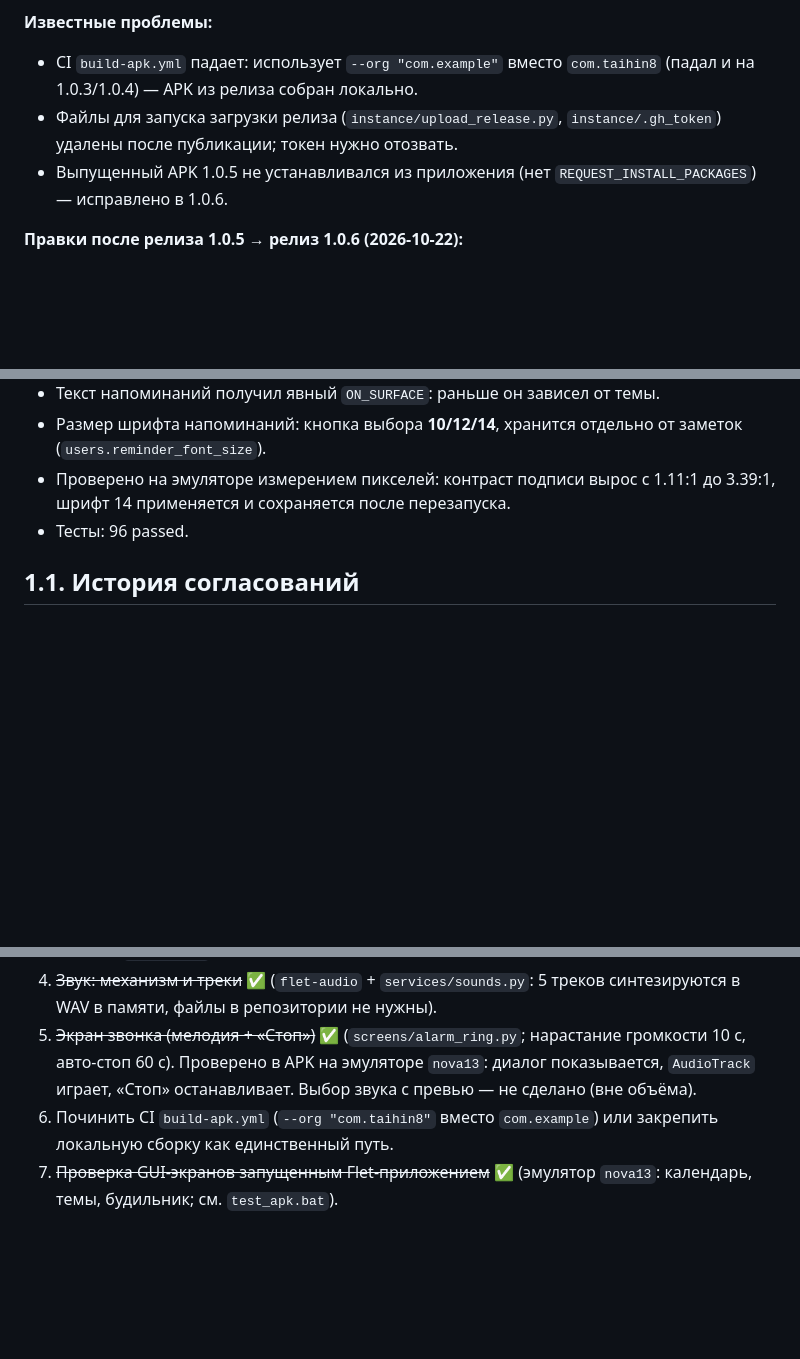
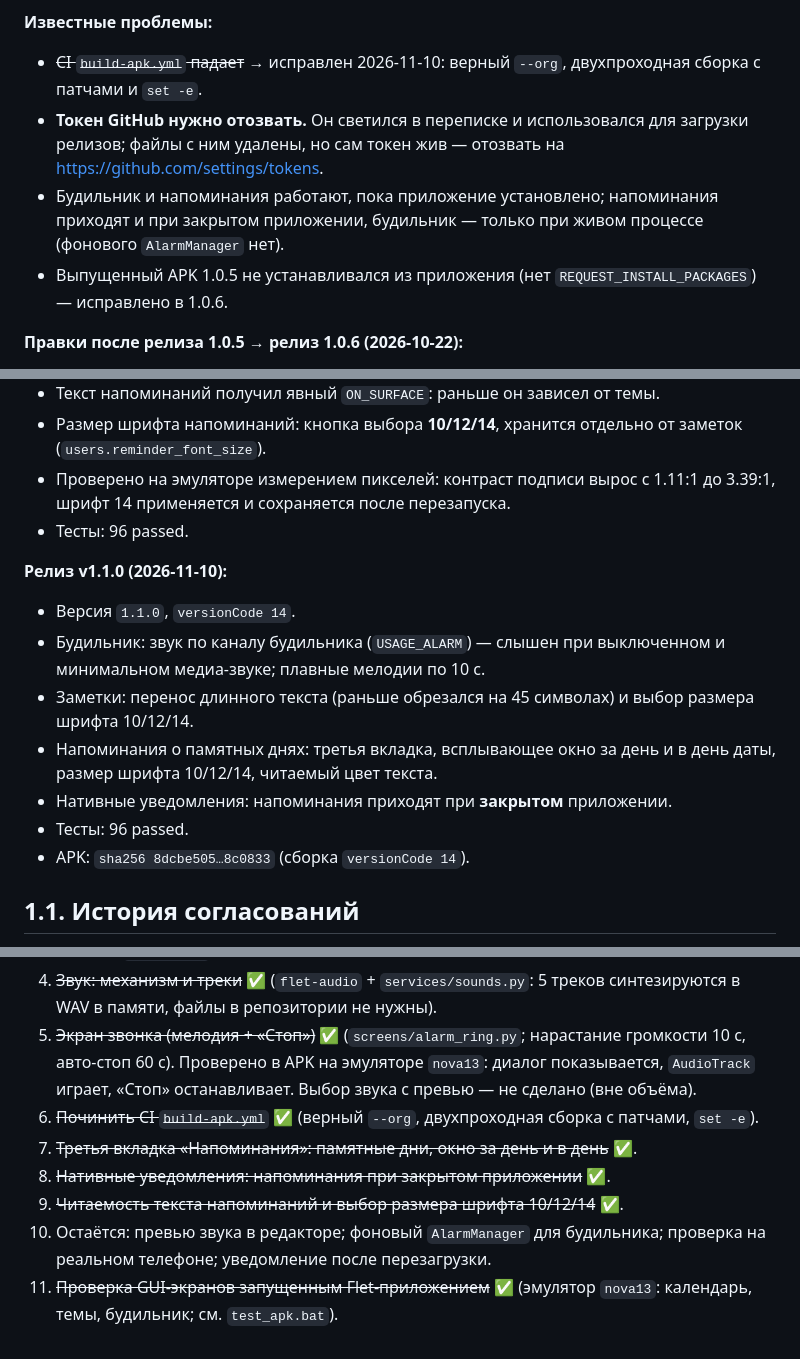
Before and after one commit to taihin8/calorie-counter, a Markdown page: SPECIFICATION.md, 3 parts joined by grey strips. Drawn GitHub-style; blank space fills up the shorter version.

```diff
--- a/SPECIFICATION.md
+++ b/SPECIFICATION.md
@@ -37,10 +38,14 @@
   v1: будильник звенит, только пока процесс жив.
 
 **Известные проблемы:**
-- CI `build-apk.yml` падает: использует `--org "com.example"` вместо
-  `com.taihin8` (падал и на 1.0.3/1.0.4) — APK из релиза собран локально.
-- Файлы для запуска загрузки релиза (`instance/upload_release.py`,
-  `instance/.gh_token`) удалены после публикации; токен нужно отозвать.
+- ~~CI `build-apk.yml` падает~~ → исправлен 2026-11-10: верный `--org`,
+  двухпроходная сборка с патчами и `set -e`.
+- **Токен GitHub нужно отозвать.** Он светился в переписке и использовался для
+  загрузки релизов; файлы с ним удалены, но сам токен жив — отозвать на
+  https://github.com/settings/tokens.
+- Будильник и напоминания работают, пока приложение установлено; напоминания
+  приходят и при закрытом приложении, будильник — только при живом процессе
+  (фонового `AlarmManager` нет).
 - Выпущенный APK 1.0.5 не устанавливался из приложения (нет
   `REQUEST_INSTALL_PACKAGES`) — исправлено в 1.0.6.
 
@@ -203,6 +208,18 @@
   1.11:1 до 3.39:1, шрифт 14 применяется и сохраняется после перезапуска.
 - Тесты: 96 passed.
 
+**Релиз v1.1.0 (2026-11-10):**
+- Версия `1.1.0`, `versionCode 14`.
+- Будильник: звук по каналу будильника (`USAGE_ALARM`) — слышен при
+  выключенном и минимальном медиа-звуке; плавные мелодии по 10 с.
+- Заметки: перенос длинного текста (раньше обрезался на 45 символах) и
+  выбор размера шрифта 10/12/14.
+- Напоминания о памятных днях: третья вкладка, всплывающее окно за день и
+  в день даты, размер шрифта 10/12/14, читаемый цвет текста.
+- Нативные уведомления: напоминания приходят при **закрытом** приложении.
+- Тесты: 96 passed.
+- APK: `sha256 8dcbe505…8c0833` (сборка `versionCode 14`).
+
 ## 1.1. История согласований
 
 1. Согласовано требование на модуль «Будильник» (дни недели с пресетами, окно
@@ -315,7 +344,12 @@
    нарастание громкости 10 с, авто-стоп 60 с). Проверено в APK на эмуляторе
    `nova13`: диалог показывается, `AudioTrack` играет, «Стоп» останавливает.
    Выбор звука с превью — не сделано (вне объёма).
-6. Починить CI `build-apk.yml` (`--org "com.taihin8"` вместо `com.example`)
-   или закрепить локальную сборку как единственный путь.
+6. ~~Починить CI `build-apk.yml`~~ ✅ (верный `--org`, двухпроходная
+   сборка с патчами, `set -e`).
+7. ~~Третья вкладка «Напоминания»: памятные дни, окно за день и в день~~ ✅.
+8. ~~Нативные уведомления: напоминания при закрытом приложении~~ ✅.
+9. ~~Читаемость текста напоминаний и выбор размера шрифта 10/12/14~~ ✅.
+10. Остаётся: превью звука в редакторе; фоновый `AlarmManager` для
+    будильника; проверка на реальном телефоне; уведомление после перезагрузки.
 7. ~~Проверка GUI-экранов запущенным Flet-приложением~~ ✅ (эмулятор
    `nova13`: календарь, темы, будильник; см. `test_apk.bat`).
```
Also changed, not shown: other parts of SPECIFICATION.md (+32 -19 lines).
